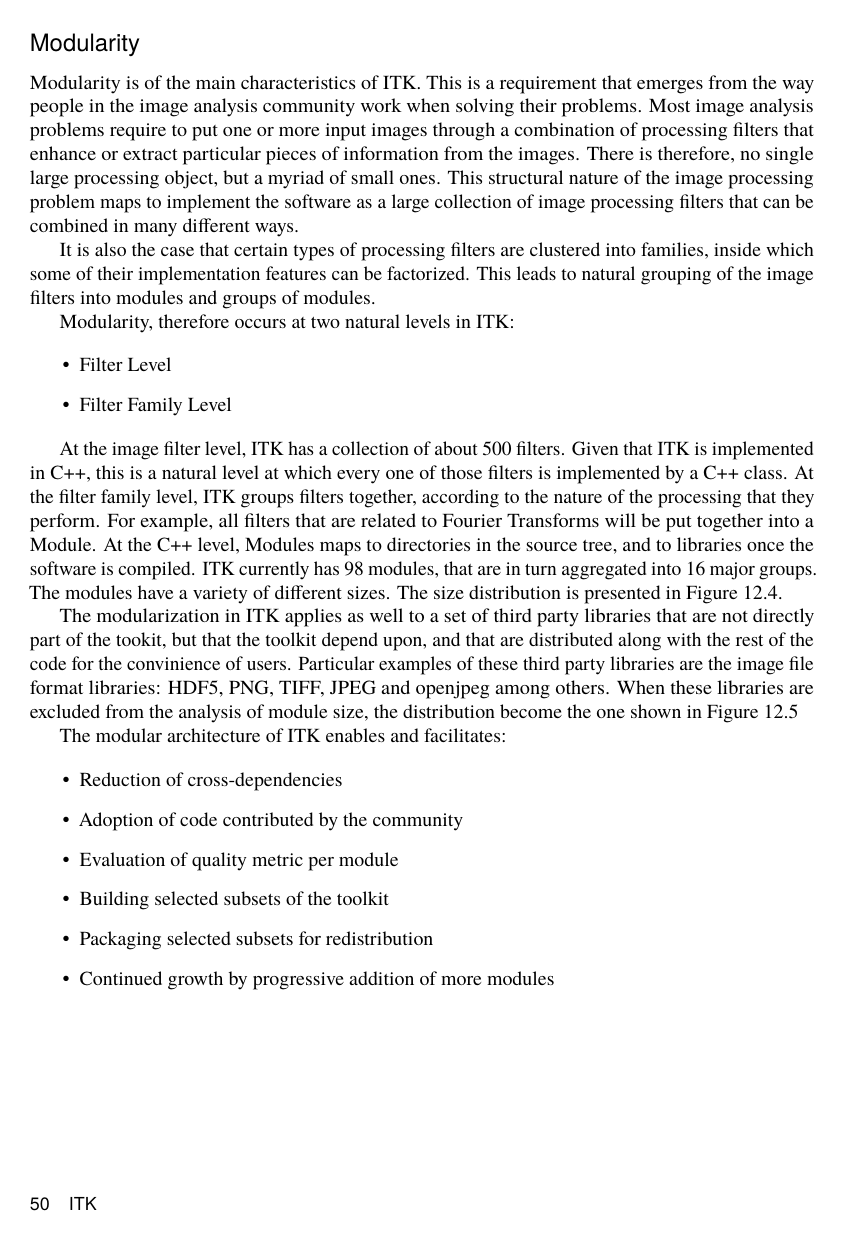
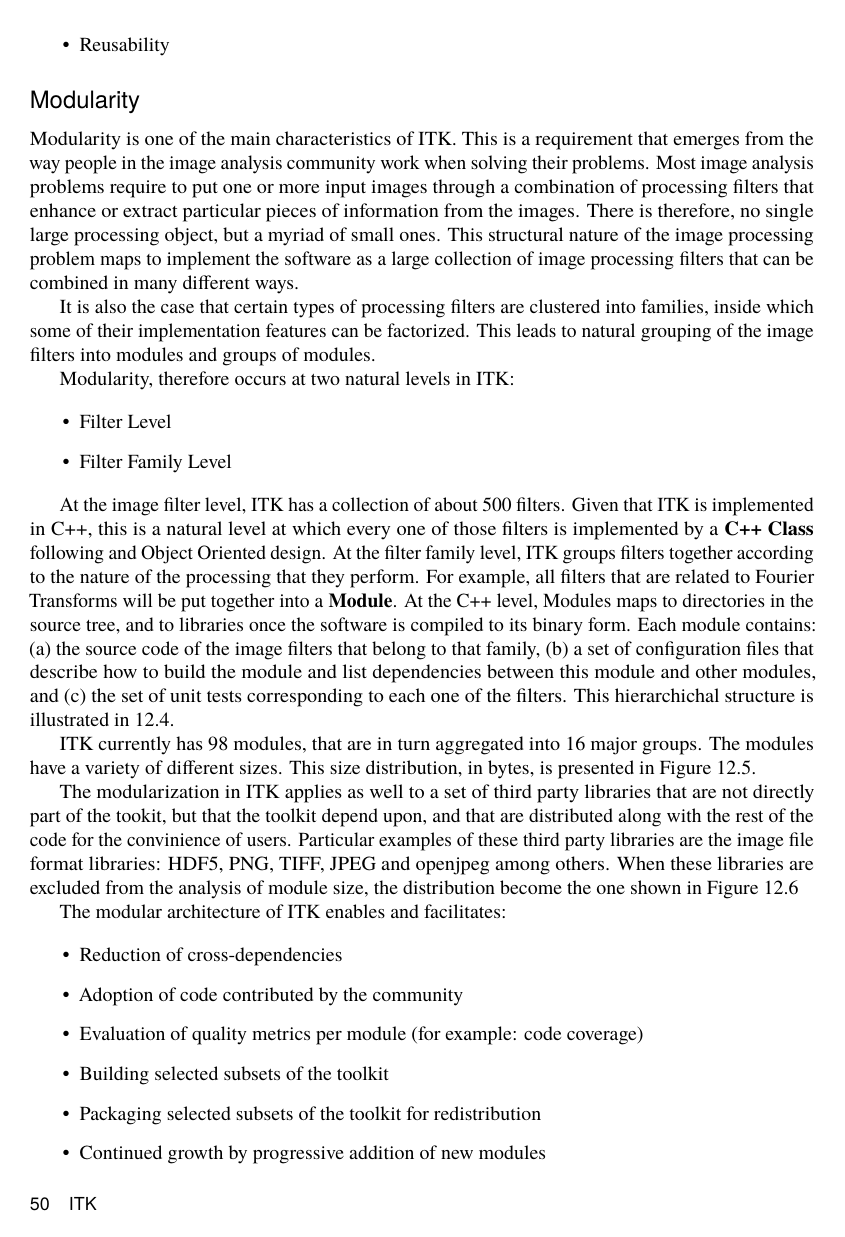
Before and after one commit to catlee/aosa-volume2, a LaTeX thesis (tex/en/aosa2.tex, which reads tex/en/itk.tex): page 64 of 148 before the commit and page 64 of 150 after it. Compiled offline with pdfLaTeX.

Commit message:
ENH: Completed Modularization section.
Added diagram illustrating the modularization hierarchy.



git-svn-id: http://www.aosabook.org/svn/volume2@633 dd5aa6cc-de63-413d-92ad-03a14aac4e6a

```diff
--- a/tex/en/itk.tex
+++ b/tex/en/itk.tex
@@ -152,15 +158,15 @@ into the main features of the architecture:
 \end{aosasect2}
 
 \begin{aosasect2}{Modularity}
-Modularity is of the main characteristics of ITK. This is a requirement that
-emerges from the way people in the image analysis community work when solving
-their problems. Most image analysis problems require to put one or more input
-images through a combination of processing filters that enhance or extract
-particular pieces of information from the images. There is therefore, no single
-large processing object, but a myriad of small ones. This structural nature of
-the image processing problem maps to implement the software as a large
-collection of image processing filters that can be combined in many different
-ways.
+Modularity is one of the main characteristics of ITK. This is a requirement
+that emerges from the way people in the image analysis community work when
+solving their problems. Most image analysis problems require to put one or more
+input images through a combination of processing filters that enhance or
+extract particular pieces of information from the images. There is therefore,
+no single large processing object, but a myriad of small ones. This structural
+nature of the image processing problem maps to implement the software as a
+large collection of image processing filters that can be combined in many
+different ways.
 
 It is also the case that certain types of processing filters are clustered into
 families, inside which some of their implementation features can be factorized.
@@ -176,14 +182,24 @@ Modularity, therefore occurs at two natural levels in ITK:
 
 At the image filter level, ITK has a collection of about 500 filters. Given
 that ITK is implemented in C++, this is a natural level at which every one of
-those filters is implemented by a C++ class.  At the filter family level, ITK
-groups filters together, according to the nature of the processing that they
-perform. For example, all filters that are related to Fourier Transforms will
-be put together into a Module. At the C++ level, Modules maps to directories in
-the source tree, and to libraries once the software is compiled. ITK currently
-has 98 modules, that are in turn aggregated into 16 major groups. The modules
-have a variety of different sizes. The size distribution is presented in
-Figure~\ref{fig.itk.modulesize}.
+those filters is implemented by a \textbf{C++ Class} following and Object
+Oriented design.  At the filter family level, ITK groups filters together
+according to the nature of the processing that they perform. For example, all
+filters that are related to Fourier Transforms will be put together into a
+\textbf{Module}.  At the C++ level, Modules maps to directories in the source
+tree, and to libraries once the software is compiled to its binary form. Each
+module contains: (a) the source code of the image filters that belong to that
+family, (b) a set of configuration files that describe how to build the module
+and list dependencies between this module and other modules, and (c) the set of
+unit tests corresponding to each one of the filters.  This hierarchichal
+structure is illustrated in~\ref{fig.itk.modulehierarchy}.
+
+\aosafigure{../images/itk/IllustrationOfModularStructure.pdf}{Hierarchical Structure of Groups, Modules and Classes}{fig.itk.modulehierarchy}
+
+
+ITK currently has 98 modules, that are in turn aggregated into 16 major groups.
+The modules have a variety of different sizes. This size distribution, in
+bytes, is presented in Figure~\ref{fig.itk.modulesize}.
 
 \aosafigure{../images/itk/moduleSizePlot.pdf}{Distribution of Module Size in Bytes}{fig.itk.modulesize}
 
@@ -202,9 +218,9 @@ The modular architecture of ITK enables and facilitates:
 \begin{itemize}
 \item Reduction of cross-dependencies
 \item Adoption of code contributed by the community
-\item Evaluation of quality metric per module
+\item Evaluation of quality metrics per module (for example: code coverage)
 \item Building selected subsets of the toolkit
-\item Packaging selected subsets for redistribution
-\item Continued growth by progressive addition of more modules
+\item Packaging selected subsets of the toolkit for redistribution
+\item Continued growth by progressive addition of new modules
 \end{itemize}
 \end{aosasect2}
```
Also changed, not shown: tex/images/itk/IllustrationOfModularStructure.pdf (added), tex/en/itk.tex (23 more changed lines), 1 other file.
